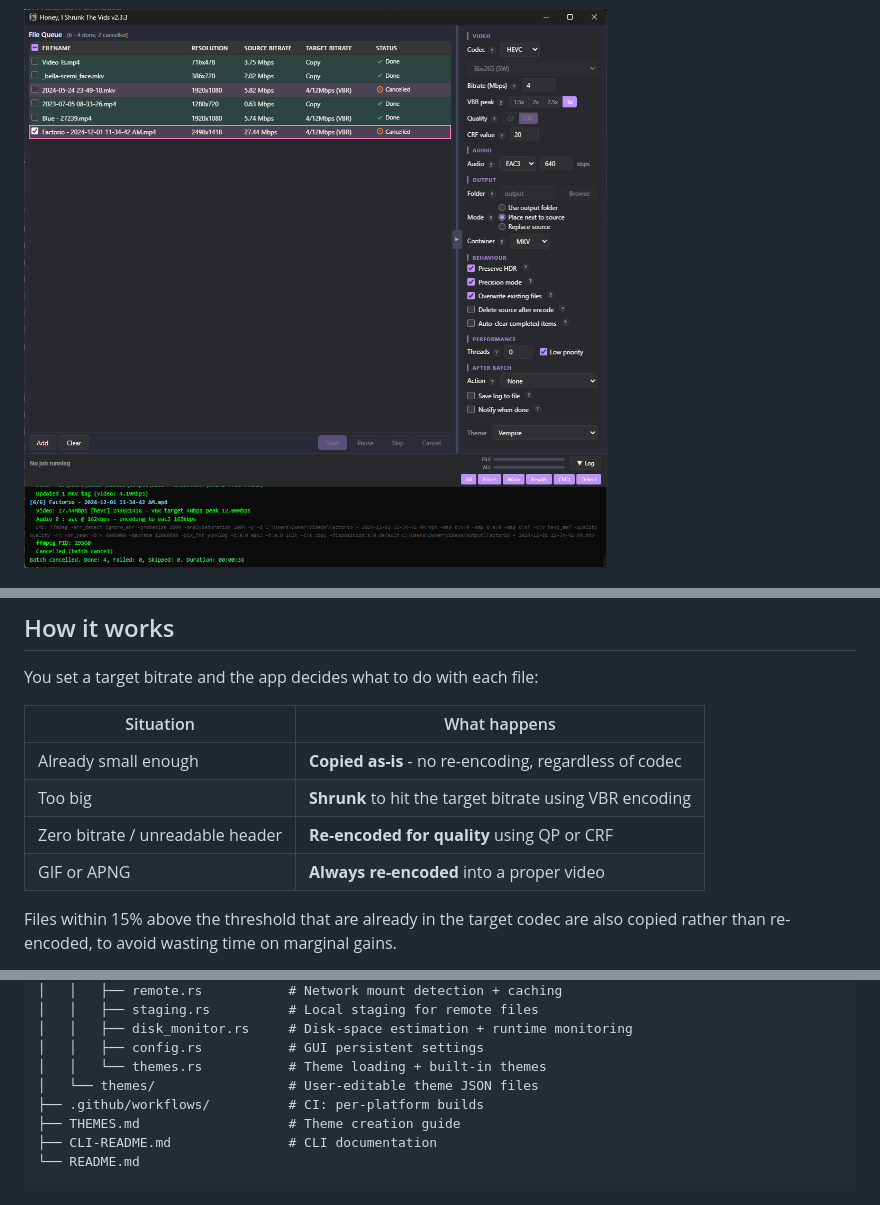
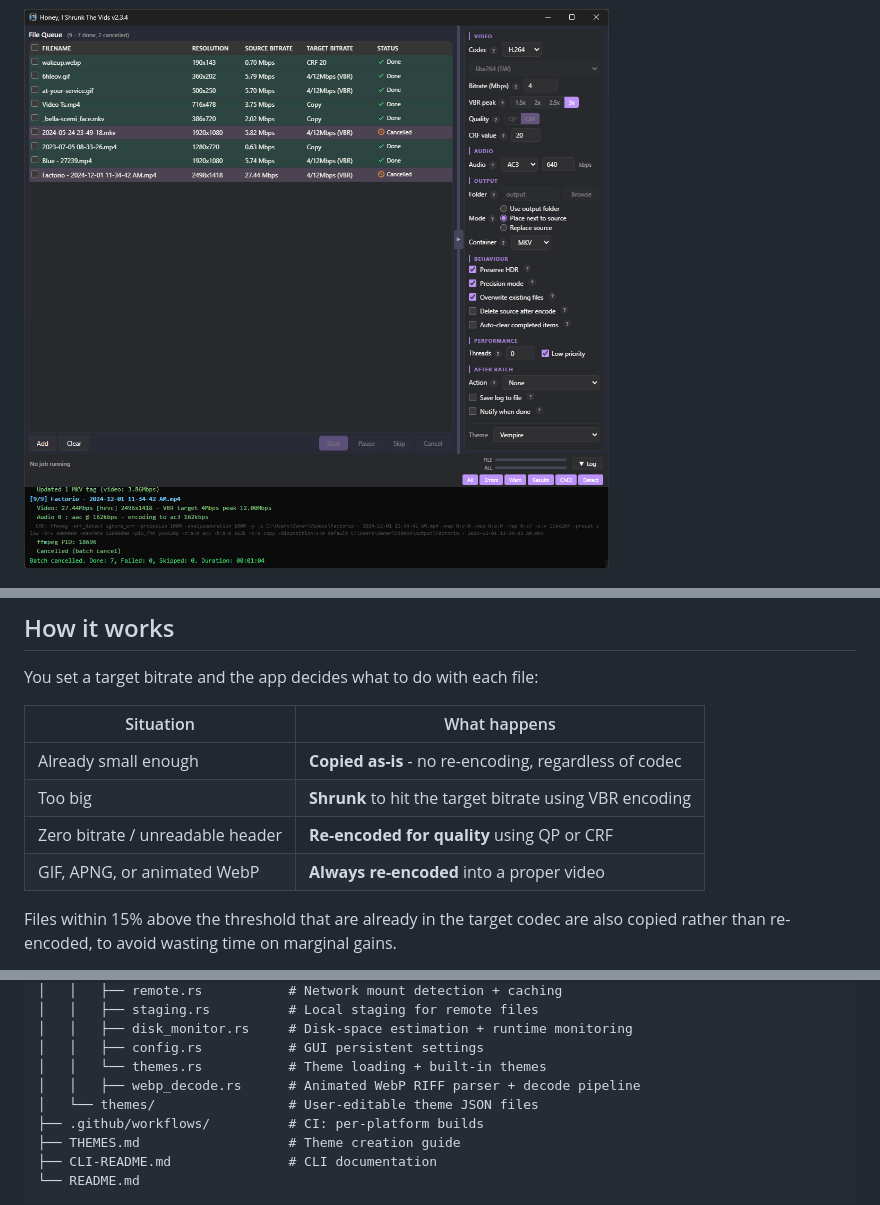
Before and after one commit to obelisk-complex/histv-universal, a Markdown page: README.md, 3 parts joined by grey strips. Rendered like a GitHub page; pictures changed too: screenshots/gui-4.png; folded sections open.

Commit message:
Update screenshots & README.md

```diff
--- a/README.md
+++ b/README.md
@@ -121,7 +121,7 @@ You set a target bitrate and the app decides what to do with each file:
 | Already small enough | **Copied as-is** - no re-encoding, regardless of codec |
 | Too big | **Shrunk** to hit the target bitrate using VBR encoding |
 | Zero bitrate / unreadable header | **Re-encoded for quality** using QP or CRF |
-| GIF or APNG | **Always re-encoded** into a proper video |
+| GIF, APNG, or animated WebP | **Always re-encoded** into a proper video |
 
 Files within 15% above the threshold that are already in the target codec are also copied rather than re-encoded, to avoid wasting time on marginal gains.
 
@@ -185,6 +185,7 @@ People with a pile of video files at different sizes and formats who want to shr
 │   │   ├── disk_monitor.rs     # Disk-space estimation + runtime monitoring
 │   │   ├── config.rs           # GUI persistent settings
 │   │   └── themes.rs           # Theme loading + built-in themes
+│   │   ├── webp_decode.rs      # Animated WebP RIFF parser + decode pipeline
 │   └── themes/                 # User-editable theme JSON files
 ├── .github/workflows/          # CI: per-platform builds
 ├── THEMES.md                   # Theme creation guide
```
Also changed, not shown: screenshots/gui-1.png, screenshots/gui-2.png, screenshots/gui-3.png.
